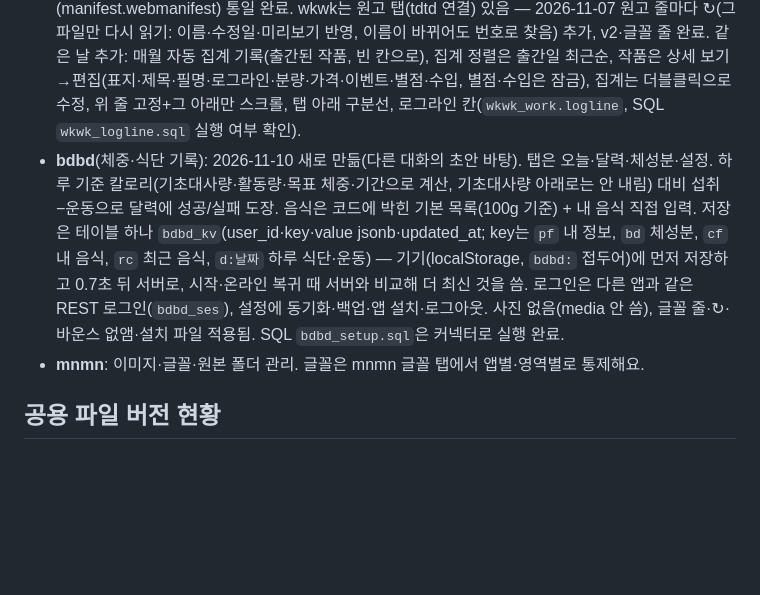
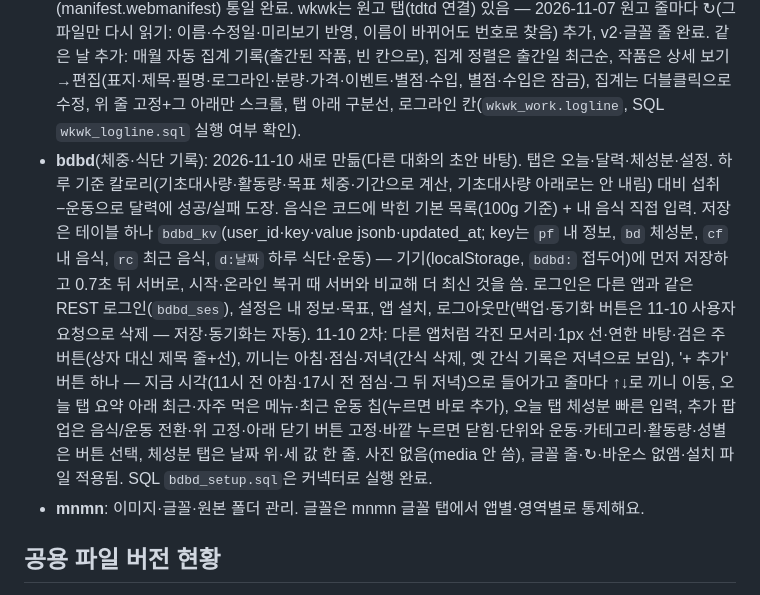
Before and after one commit to jjojjolonglong-sudo/mnmn, a Markdown page: CLAUDE.md, the part around the change. GitHub-like rendering; blank space fills up the shorter version.

Commit message:
작업 규칙: bdbd 2차 반영
Co-Authored-By: Claude Opus 5.5 <noreply@anthropic.com>
Claude-Session: https://claude.ai/code/session_017xK88hikkr1Jr5VVqmsscV

```diff
--- a/CLAUDE.md
+++ b/CLAUDE.md
@@ -42,7 +42,7 @@
 - **mvmv**: 2026-11-08 — v2, 상단 ⚙ 옆 ↻, 설정의 원본 폴더·원본 받기 버튼 빼고 mnmn에서 관리, 새 TV 아이콘(빨간 몸통·컬러바, 사용자 그림을 단순화)·apple-touch-icon 추가. 같은 날 비디오테이프 그림(`mnmn/mvtape.v1.js`, fsfs와 공유) 개편 — 본체는 영화 색 4개 중 가장 선명한 색(무채색 없음), 라벨 위 본체 칸을 높이의 21%로 늘리고 가운데 세로선 오른쪽 아래에 각진 네모(왼쪽 변이 세로선과 겹침), 라벨 장식은 없음·위 띠·위 띠 두 줄·위아래 가는 띠·옆줄(맨 뒤) 중 하나, VHS 대신 일부만 개봉 연도, 일부 라벨에 출연진 맨 위 배우 썸네일(라벨 폭 꽉 찬 정사각형, mvmv가 `img`로 넘겨줌). 같은 날 영화 상세 정리 — 포스터 옆 제목~runtime(display는 Edit에서만), 그 아래 REVIEW(별점·코멘트) → CAST([사진] 배우명/역할명 역, 폭에 따라 한 줄 1~3명, 누르면 그 인물로) → EPISODES(시리즈) → SCENE 필름롤(누르면 이동 안 함). 배우 상세에도 출연 장면 필름롤. PEOPLE 위 목록은 두 줄(카드 크기는 영역 높이에 맞춤, 긴 이름은 …), 우측 상단 검색창(이름·국적·출연 작품명). 이어서: 상단 ↻·⚙를 탭 글자 줄에 맞춤, 설정의 이미지 서버(Media server) 칸 삭제(주소는 공용 config.js), 원본·글꼴 안내는 설정 맨 아래 'MANAGED IN MNMN'으로. 테이프 세로 장식은 라벨과 가장 비슷한 색으로 반반 또는 가운데 대칭, 라벨 광택 없음. 이어서: 별점은 글자 대신 그림(SVG, 반별 정확), 별점 입력은 10점 만점 숫자 ▼▲(1씩), 상세 분홍 제목 간격 2배, 인물 상세는 사진·정보 → FILMOGRAPHY(포스터·제목·연도 한 줄, 모바일 5개쯤·PC는 폭에 맞춤, 옆으로 넘김) → SCENE, 필름롤은 칸마다 멈추는 스크롤, 장면 순서 바꾸기 흔적 삭제.
 - **cdcd**: 2026-11-07 — 모바일(세로) 폭 꽉 채우기, 재생목록에 곡 여러 개 한 번에 추가, 앨범 고르면 가수 자동, 설정(관리) 화면은 플레이어 상자 안에, CD 커버 꽉 차게 + 유리 반사 띠.
 - **bkbk · mvmv · wkwk · cdcd · smsm · mnmn**: 공용 파일(config.js·media·fonts) 전환과 설치 파일(manifest.webmanifest) 통일 완료. wkwk는 원고 탭(tdtd 연결) 있음 — 2026-11-07 원고 줄마다 ↻(그 파일만 다시 읽기: 이름·수정일·미리보기 반영, 이름이 바뀌어도 번호로 찾음) 추가, v2·글꼴 줄 완료. 같은 날 추가: 매월 자동 집계 기록(출간된 작품, 빈 칸으로), 집계 정렬은 출간일 최근순, 작품은 상세 보기→편집(표지·제목·필명·로그라인·분량·가격·이벤트·별점·수입, 별점·수입은 잠금), 집계는 더블클릭으로 수정, 위 줄 고정+그 아래만 스크롤, 탭 아래 구분선, 로그라인 칸(`wkwk_work.logline`, SQL `wkwk_logline.sql` 실행 여부 확인).
-- **bdbd**(체중·식단 기록): 2026-11-10 새로 만듦(다른 대화의 초안 바탕). 탭은 오늘·달력·체성분·설정. 하루 기준 칼로리(기초대사량·활동량·목표 체중·기간으로 계산, 기초대사량 아래로는 안 내림) 대비 섭취−운동으로 달력에 성공/실패 도장. 음식은 코드에 박힌 기본 목록(100g 기준) + 내 음식 직접 입력. 저장은 테이블 하나 `bdbd_kv`(user_id·key·value jsonb·updated_at; key는 `pf` 내 정보, `bd` 체성분, `cf` 내 음식, `rc` 최근 음식, `d:날짜` 하루 식단·운동) — 기기(localStorage, `bdbd:` 접두어)에 먼저 저장하고 0.7초 뒤 서버로, 시작·온라인 복귀 때 서버와 비교해 더 최신 것을 씀. 로그인은 다른 앱과 같은 REST 로그인(`bdbd_ses`), 설정에 동기화·백업·앱 설치·로그아웃. 사진 없음(media 안 씀), 글꼴 줄·↻·바운스 없앰·설치 파일 적용됨. SQL `bdbd_setup.sql`은 커넥터로 실행 완료.
+- **bdbd**(체중·식단 기록): 2026-11-10 새로 만듦(다른 대화의 초안 바탕). 탭은 오늘·달력·체성분·설정. 하루 기준 칼로리(기초대사량·활동량·목표 체중·기간으로 계산, 기초대사량 아래로는 안 내림) 대비 섭취−운동으로 달력에 성공/실패 도장. 음식은 코드에 박힌 기본 목록(100g 기준) + 내 음식 직접 입력. 저장은 테이블 하나 `bdbd_kv`(user_id·key·value jsonb·updated_at; key는 `pf` 내 정보, `bd` 체성분, `cf` 내 음식, `rc` 최근 음식, `d:날짜` 하루 식단·운동) — 기기(localStorage, `bdbd:` 접두어)에 먼저 저장하고 0.7초 뒤 서버로, 시작·온라인 복귀 때 서버와 비교해 더 최신 것을 씀. 로그인은 다른 앱과 같은 REST 로그인(`bdbd_ses`), 설정은 내 정보·목표, 앱 설치, 로그아웃만(백업·동기화 버튼은 11-10 사용자 요청으로 삭제 — 저장·동기화는 자동). 11-10 2차: 다른 앱처럼 각진 모서리·1px 선·연한 바탕·검은 주 버튼(상자 대신 제목 줄+선), 끼니는 아침·점심·저녁(간식 삭제, 옛 간식 기록은 저녁으로 보임), '+ 추가' 버튼 하나 — 지금 시각(11시 전 아침·17시 전 점심·그 뒤 저녁)으로 들어가고 줄마다 ↑↓로 끼니 이동, 오늘 탭 요약 아래 최근·자주 먹은 메뉴·최근 운동 칩(누르면 바로 추가), 오늘 탭 체성분 빠른 입력, 추가 팝업은 음식/운동 전환·위 고정·아래 닫기 버튼 고정·바깥 누르면 닫힘·단위와 운동·카테고리·활동량·성별은 버튼 선택, 체성분 탭은 날짜 위·세 값 한 줄. 사진 없음(media 안 씀), 글꼴 줄·↻·바운스 없앰·설치 파일 적용됨. SQL `bdbd_setup.sql`은 커넥터로 실행 완료.
 - **mnmn**: 이미지·글꼴·원본 폴더 관리. 글꼴은 mnmn 글꼴 탭에서 앱별·영역별로 통제해요.
 
 ## 공용 파일 버전 현황
```
